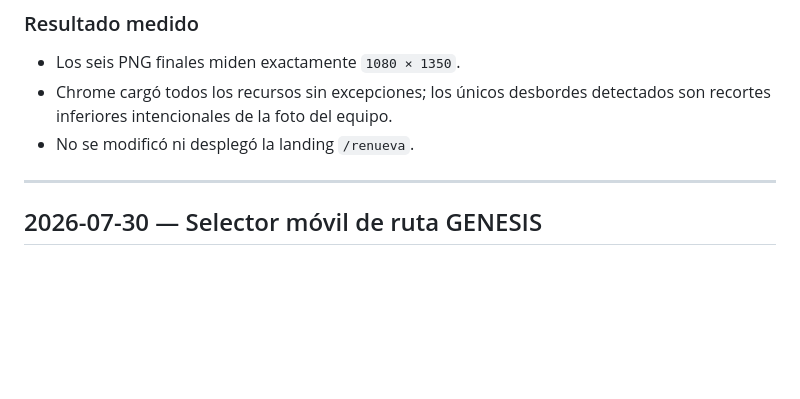
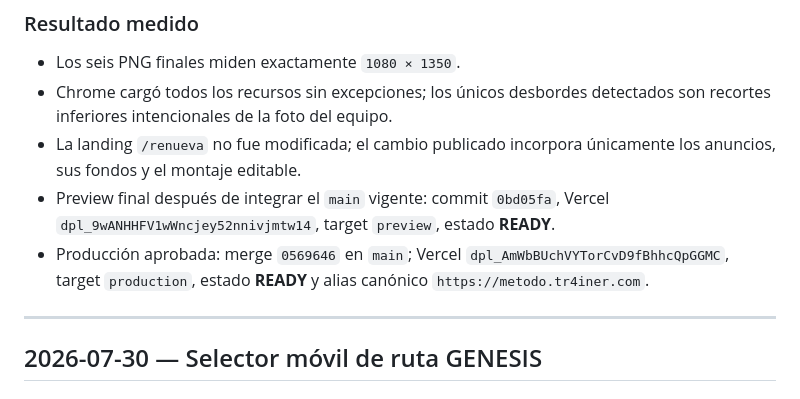
Before and after one commit to gcessar/tr4iner-funnels, a Markdown page: BITACORA.md, the part around the change. Rendered like a GitHub page; blank space fills up the shorter version.

Commit message:
docs(bitacora): cerrar publicacion de anuncios de renovacion

```diff
--- a/BITACORA.md
+++ b/BITACORA.md
@@ -1412,7 +1412,13 @@ del clic.
 - Los seis PNG finales miden exactamente `1080 × 1350`.
 - Chrome cargó todos los recursos sin excepciones; los únicos desbordes detectados son
   recortes inferiores intencionales de la foto del equipo.
-- No se modificó ni desplegó la landing `/renueva`.
+- La landing `/renueva` no fue modificada; el cambio publicado incorpora únicamente los
+  anuncios, sus fondos y el montaje editable.
+- Preview final después de integrar el `main` vigente: commit `0bd05fa`, Vercel
+  `dpl_9wANHHFV1wWncjey52nnivjmtw14`, target `preview`, estado **READY**.
+- Producción aprobada: merge `0569646` en `main`; Vercel
+  `dpl_AmWbBUchVYTorCvD9fBhhcQpGGMC`, target `production`, estado **READY** y alias
+  canónico `https://metodo.tr4iner.com`.
 
 ---
 
```
